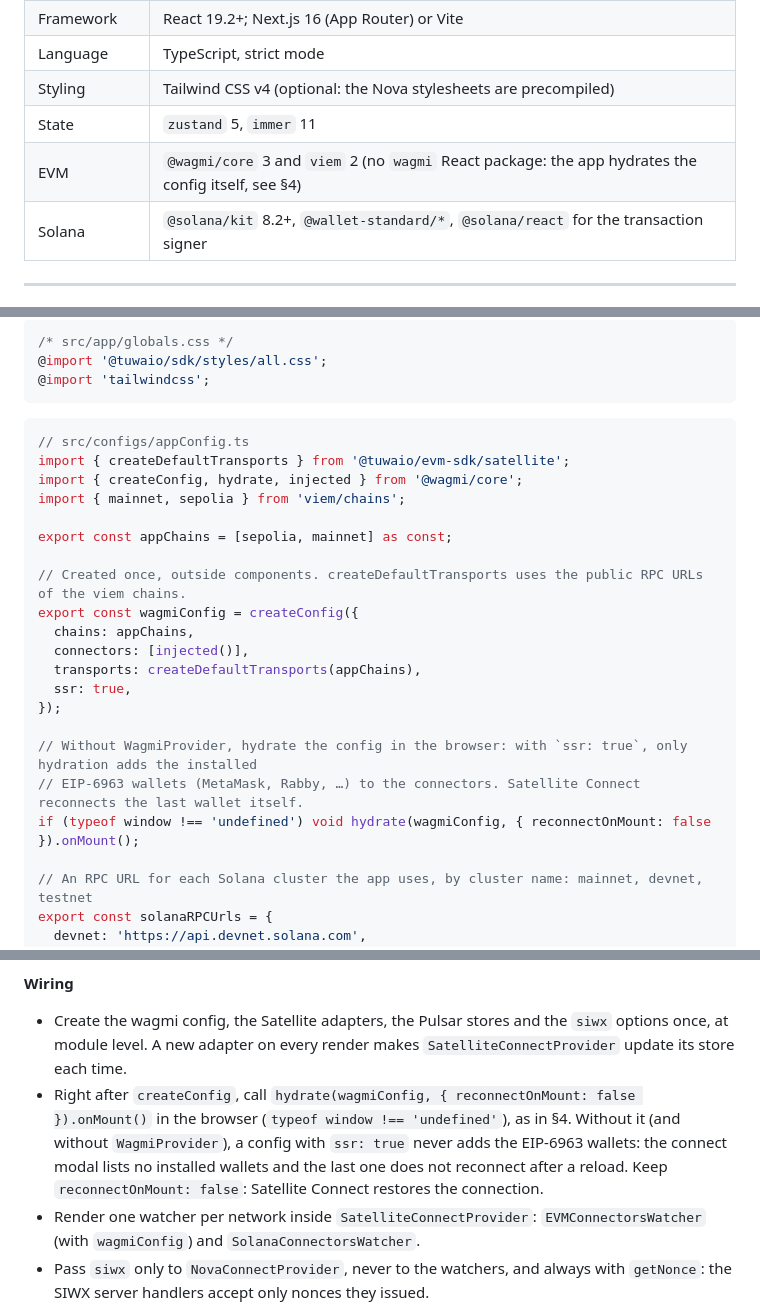
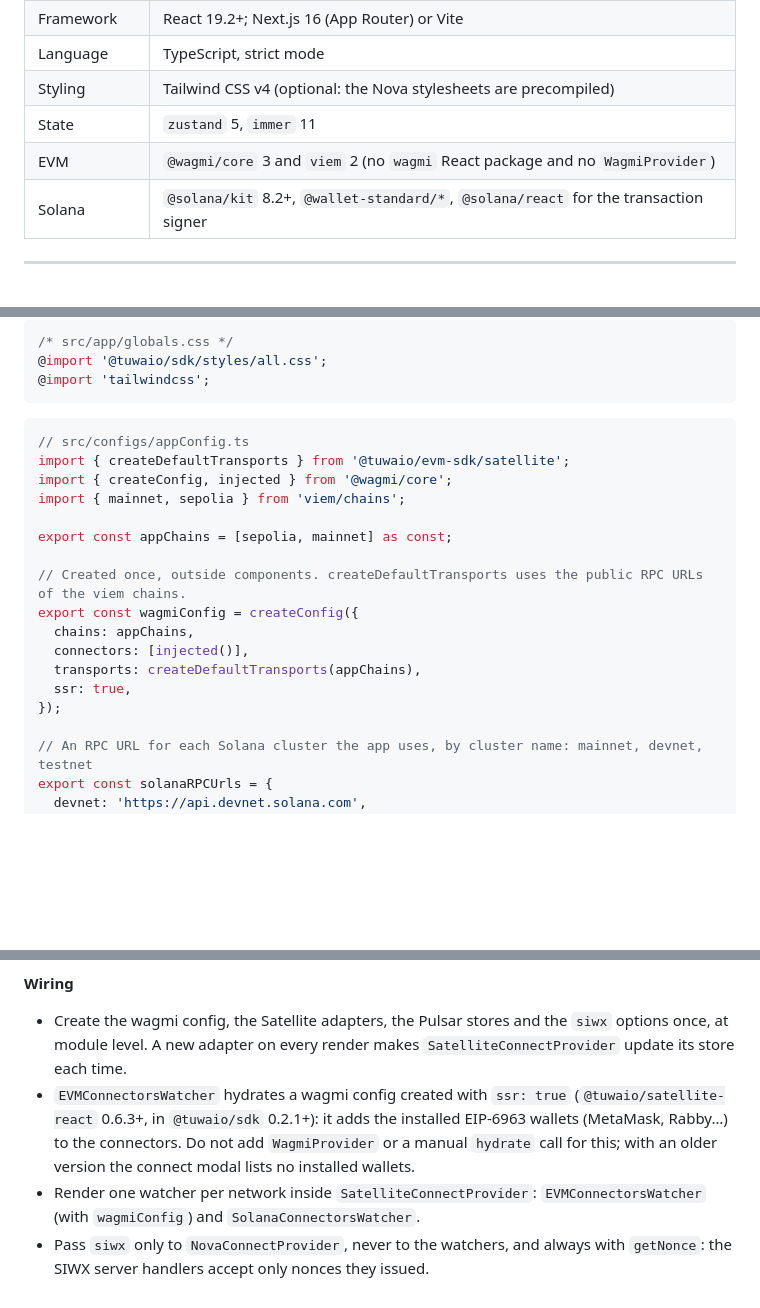
Before and after one commit to TuwaIO/workflows, a Markdown page: TUWA_AGENTS.md, 3 parts joined by grey strips. Rendered like a GitHub page; blank space fills up the shorter version.

Commit message:
fix: updated TUWA_AGENTS.md

````diff
--- a/TUWA_AGENTS.md
+++ b/TUWA_AGENTS.md
@@ -37,7 +37,7 @@ Step-by-step guides (the long form of this file): [Full-Stack React](https://doc
 | Language    | TypeScript, strict mode                                                                                            |
 | Styling     | Tailwind CSS v4 (optional: the Nova stylesheets are precompiled)                                                   |
 | State       | `zustand` 5, `immer` 11                                                                                            |
-| EVM         | `@wagmi/core` 3 and `viem` 2 (no `wagmi` React package: the app hydrates the config itself, see §4)                |
+| EVM         | `@wagmi/core` 3 and `viem` 2 (no `wagmi` React package and no `WagmiProvider`)                                     |
 | Solana      | `@solana/kit` 8.2+, `@wallet-standard/*`, `@solana/react` for the transaction signer                               |
 
 ---
@@ -90,7 +90,7 @@ Wallet connection with the Nova Connect modals, SIWX sign-in with server session
 ```ts
 // src/configs/appConfig.ts
 import { createDefaultTransports } from '@tuwaio/evm-sdk/satellite';
-import { createConfig, hydrate, injected } from '@wagmi/core';
+import { createConfig, injected } from '@wagmi/core';
 import { mainnet, sepolia } from 'viem/chains';
 
 export const appChains = [sepolia, mainnet] as const;
@@ -102,10 +102,6 @@ export const wagmiConfig = createConfig({
   transports: createDefaultTransports(appChains),
   ssr: true,
 });
-
-// Without WagmiProvider, hydrate the config in the browser: with `ssr: true`, only hydration adds the installed
-// EIP-6963 wallets (MetaMask, Rabby, …) to the connectors. Satellite Connect reconnects the last wallet itself.
-if (typeof window !== 'undefined') void hydrate(wagmiConfig, { reconnectOnMount: false }).onMount();
 
 // An RPC URL for each Solana cluster the app uses, by cluster name: mainnet, devnet, testnet
 export const solanaRPCUrls = {
@@ -792,7 +788,7 @@ Source: [cosmos-playground/examples](https://github.com/TuwaIO/cosmos-playground
 **Wiring**
 
 - Create the wagmi config, the Satellite adapters, the Pulsar stores and the `siwx` options once, at module level. A new adapter on every render makes `SatelliteConnectProvider` update its store each time.
-- Right after `createConfig`, call `hydrate(wagmiConfig, { reconnectOnMount: false }).onMount()` in the browser (`typeof window !== 'undefined'`), as in §4. Without it (and without `WagmiProvider`), a config with `ssr: true` never adds the EIP-6963 wallets: the connect modal lists no installed wallets and the last one does not reconnect after a reload. Keep `reconnectOnMount: false`: Satellite Connect restores the connection.
+- `EVMConnectorsWatcher` hydrates a wagmi config created with `ssr: true` (`@tuwaio/satellite-react` 0.6.3+, in `@tuwaio/sdk` 0.2.1+): it adds the installed EIP-6963 wallets (MetaMask, Rabby…) to the connectors. Do not add `WagmiProvider` or a manual `hydrate` call for this; with an older version the connect modal lists no installed wallets.
 - Render one watcher per network inside `SatelliteConnectProvider`: `EVMConnectorsWatcher` (with `wagmiConfig`) and `SolanaConnectorsWatcher`.
 - Pass `siwx` only to `NovaConnectProvider`, never to the watchers, and always with `getNonce`: the SIWX server handlers accept only nonces they issued.
 - `solanaRPCUrls` is keyed by cluster name (`mainnet`, `devnet`, `testnet`), not by `solana:…` chain ID.
````
